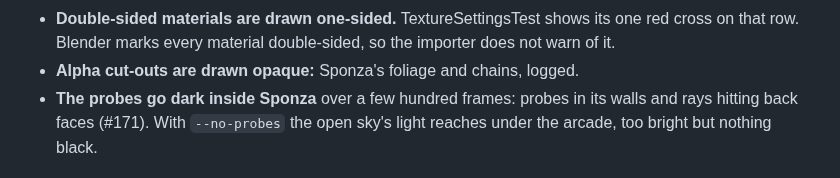
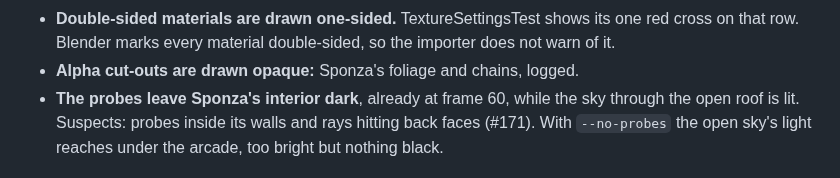
Before and after one commit to Eolan/forge-engine, a Markdown page: docs/demos/physics-lab.md, the part around the change. Drawn GitHub-style.

Commit message:
Show the lab's models scene in its page: the row, each model alone, Sponza with and without probes (#170)
The images are Forge's renderings from the Tier 2 captures; the models themselves stay out of
git. Sponza's interior is already dark at frame 60 with the probes (#171), not after a few
hundred frames as the page said.

Co-Authored-By: Claude Opus 5.5 <noreply@anthropic.com>

```diff
--- a/docs/demos/physics-lab.md
+++ b/docs/demos/physics-lab.md
@@ -1279,8 +1279,8 @@ and SHA-256. The script checks each file and keeps those already there. The mode
 - **Double-sided materials are drawn one-sided.** TextureSettingsTest shows its one red cross
   on that row. Blender marks every material double-sided, so the importer does not warn of it.
 - **Alpha cut-outs are drawn opaque:** Sponza's foliage and chains, logged.
-- **The probes go dark inside Sponza** over a few hundred frames: probes in its walls and
-  rays hitting back faces (#171). With `--no-probes` the open sky's light reaches under the
+- **The probes leave Sponza's interior dark**, already at frame 60, while the sky through
+  the open roof is lit. Suspects: probes inside its walls and rays hitting back faces (#171). With `--no-probes` the open sky's light reaches under the
   arcade, too bright but nothing black.
 
 ![Sponza at frame 60 with the probes and without](images/physics-lab-models-sponza.png)
```
Also changed, not shown: docs/demos/images/physics-lab-models-sponza.png (added), 1 other file.
